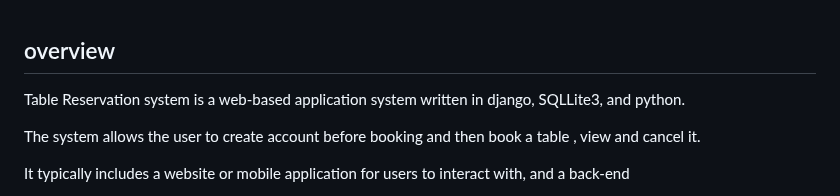
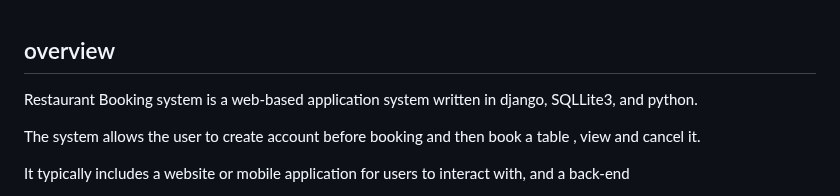
Before and after one commit to Tamirucode/DjangoRestaurantBooking, a Markdown page: README.md, the part around one of its changes. Drawn GitHub-style.

```diff
--- a/README.md
+++ b/README.md
@@ -1,6 +1,6 @@
 ##   overview
 
-Table Reservation system is a web-based application system written in django, SQLLite3, and python.
+Restaurant Booking system is a web-based application system written in django, SQLLite3, and python.
 
 The system allows the user to create account before booking and then  book a table , view and cancel it.
 
```
Also changed, not shown: other parts of README.md (+2 -1 lines).
